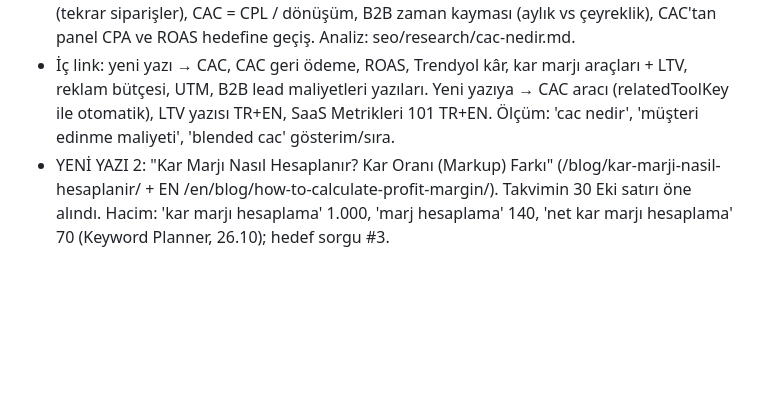
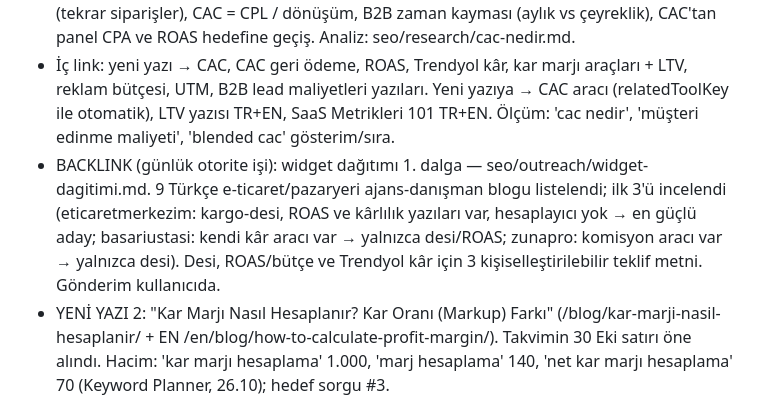
Before and after one commit to yusufbayrakk94-code/yusufbayrak.net, a Markdown page: seo/LOG.md, the part around the change. Rendered like a GitHub page; blank space fills up the shorter version.

Commit message:
Backlink: widget dağıtımı 1. dalga — 9 hedef site ve 3 teklif metni (seo/outreach/widget-dagitimi.md)
Co-Authored-By: Claude <noreply@anthropic.com>

```diff
--- a/seo/LOG.md
+++ b/seo/LOG.md
@@ -6,6 +6,7 @@ En yeni üstte. Her kayıt: tarih, ne yapıldı, neden (veri/analiz), ölçülec
 - YENİ YAZI 1: "CAC Nedir? Müşteri Edinme Maliyeti Nasıl Hesaplanır?" (/blog/cac-nedir-musteri-edinme-maliyeti/ + EN /en/blog/what-is-cac-customer-acquisition-cost/). Takvimin 29 Eki satırı 1 gün öne alındı (28 Eki satırı Desi aracıyla 27.10'da yapılmıştı). Hacim: 'cac nedir' 320/ay (Keyword Planner, 26.10); hedef sorgu #7.
 - Rakip bulgusu: ikas (2024, tek örnek, SSS yok; üretim maliyetini ve fiyatlamayı CAC bileşeni sayıyor, "churn düşerse CAC düşer" hatası), Yotpo TR (AI çeviri, bozuk cümleler, LTV ciroyla), Popupsmart (aslında edinme süreci yazısı, çalışılmış örnek yok). Hiçbirinde yok: aynı veriyle blended / medya / paid CAC, kanal bazında CAC, panel CPA'sı ile yeni müşteri CAC'ı farkı (tekrar siparişler), CAC = CPL / dönüşüm, B2B zaman kayması (aylık vs çeyreklik), CAC'tan panel CPA ve ROAS hedefine geçiş. Analiz: seo/research/cac-nedir.md.
 - İç link: yeni yazı → CAC, CAC geri ödeme, ROAS, Trendyol kâr, kar marjı araçları + LTV, reklam bütçesi, UTM, B2B lead maliyetleri yazıları. Yeni yazıya → CAC aracı (relatedToolKey ile otomatik), LTV yazısı TR+EN, SaaS Metrikleri 101 TR+EN. Ölçüm: 'cac nedir', 'müşteri edinme maliyeti', 'blended cac' gösterim/sıra.
+- BACKLINK (günlük otorite işi): widget dağıtımı 1. dalga — seo/outreach/widget-dagitimi.md. 9 Türkçe e-ticaret/pazaryeri ajans-danışman blogu listelendi; ilk 3'ü incelendi (eticaretmerkezim: kargo-desi, ROAS ve kârlılık yazıları var, hesaplayıcı yok → en güçlü aday; basariustasi: kendi kâr aracı var → yalnızca desi/ROAS; zunapro: komisyon aracı var → yalnızca desi). Desi, ROAS/bütçe ve Trendyol kâr için 3 kişiselleştirilebilir teklif metni. Gönderim kullanıcıda.
 - YENİ YAZI 2: "Kar Marjı Nasıl Hesaplanır? Kar Oranı (Markup) Farkı" (/blog/kar-marji-nasil-hesaplanir/ + EN /en/blog/how-to-calculate-profit-margin/). Takvimin 30 Eki satırı öne alındı. Hacim: 'kar marjı hesaplama' 1.000, 'marj hesaplama' 140, 'net kar marjı hesaplama' 70 (Keyword Planner, 26.10); hedef sorgu #3.
 - Rakip bulgusu: IdeaSoft (tek örnek, genel kâr marjı formülü brüt marjla aynı, brüt kârın iki çelişkili tanımı, markup yok), Mynet (2022, ~400 kelime, parantezsiz formül, "kar oranı = kar marjı" hatası, örnek yok), GCM Yatırım (Hektaş brüt/FAVÖK/net marj örneği; markup ve SSS yok). Hiçbirinde yok: markup ↔ marj dönüşüm formülü ve tablosu, hedef marjdan fiyat (maliyet / (1 − marj)) ve "maliyete % ekle" hatası, aynı üründe brüt/katkı/reklam sonrası/faaliyet marjı merdiveni, pazaryeri komisyon+kargo etkisi, indirimin gerekli satış artışı formülü, başabaş ROAS = 1 / katkı marjı, Excel formülleri. Vergi hesabına girilmedi (kullanıcı kısıtı). Analiz: seo/research/kar-marji-nasil-hesaplanir.md.
 - Yamyamlaşma: Brüt marj aracı "Kar Marjı Hesaplama" (işlem niyeti) başlığını koruyor; yazı "nasıl hesaplanır / kar oranı farkı" bilgi niyetinde. Yeni relatedToolKey "gross-margin" eklendi (araç sayfası yazıya otomatik link verir).
```
Also changed, not shown: seo/BACKLOG.md (+1 -1 lines), seo/outreach/widget-dagitimi.md (added, +96 -0 lines).
